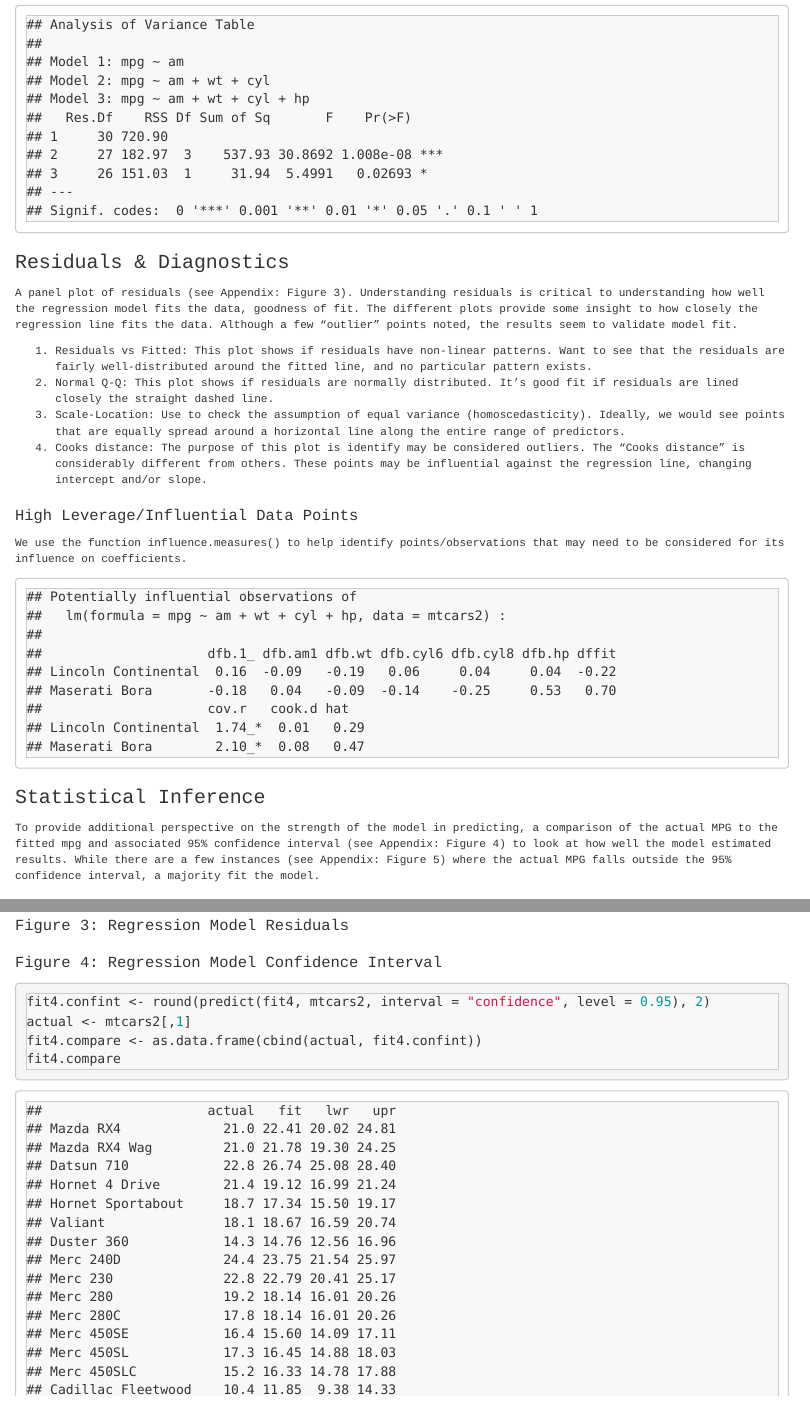
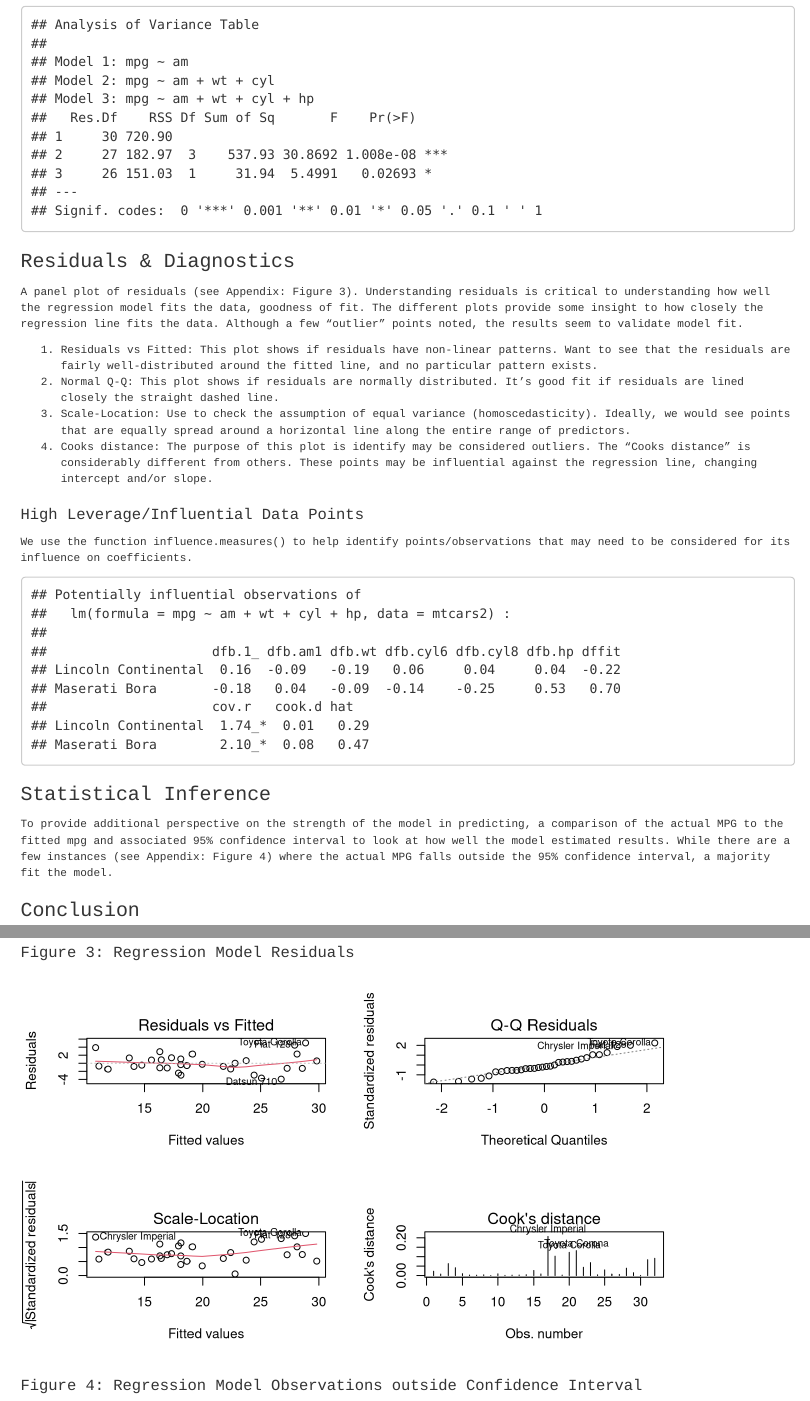
Before and after one commit to harridw/MotorTrend_MPG, an R Markdown document (MPG.Rmd): the page in a window 1100 px wide, from 1180 px down before the commit and from 1170 px down after it, so that both start at the same text, and a second part further down, joined at a grey line. Rendered offline with R 4.5, knitr and Pandoc, with nearby package versions.

Commit message:
Knitr CSS Rev4

````diff
--- a/MPG.Rmd
+++ b/MPG.Rmd
@@ -126,11 +126,12 @@ fit4.hat[leverage.fit4.id]
 ```
 
 ## Statistical Inference
-To provide additional perspective on the strength of the model in predicting, a comparison of the actual MPG to the fitted mpg and associated 95% confidence interval (see Appendix: Figure 4) to look at how well the model estimated results.  While there are a few instances (see Appendix: Figure 5) where the actual MPG falls outside the 95% confidence interval, a majority fit the model.
+To provide additional perspective on the strength of the model in predicting, a comparison of the actual MPG to the fitted mpg and associated 95% confidence interval to look at how well the model estimated results.  While there are a few instances (see Appendix: Figure 4) where the actual MPG falls outside the 95% confidence interval, a majority fit the model.
 
 
 ## Conclusion
 The regression model, fit4, provides the best fit, explaining 84% of the changes in MPG. Outline of coefficients:
+
 1. Intercept [33.71] - estimate of MPG for an average wt & hp car with 4 cyl car and automatic transmission
 2. am1 - MPG increases 1.81 mpg for switching to a manual transmission, all else equal
 3. wt - reduces MPG by 2.5 for a 1 unit (1,000 lbs) change in the weight of a car, all else equal
@@ -165,2 +168,4 @@ corrplot(mtcars.cor, method = "number", type = "upper", add = FALSE,
 
 ### Figure 3: Regression Model Residuals
+```{r plot_residuals, include=TRUE, echo=FALSE, fig.keep="high", fig.show="asis", fig.height = 4, fig.path='figure/'}
+par(mfrow = c(2,2))
@@ -170,16 +173,7 @@ plot(fit4, which = 1:4)
 ```
 
 
-### Figure 4: Regression Model Confidence Interval
-```{r regression_confint, include = TRUE, echo = TRUE, results = "markup"}
-fit4.confint <- round(predict(fit4, mtcars2, interval = "confidence", level = 0.95), 2)
-actual <- mtcars2[,1]
-fit4.compare <- as.data.frame(cbind(actual, fit4.confint))
-fit4.compare
-```
-
-
-### Figure 5: Regression Model Observations outside Confidence Interval
+### Figure 4: Regression Model Observations outside Confidence Interval
 ```{r regression_outliers, include = TRUE, echo = TRUE, results = "markup"}
 fit4.confint <- round(predict(fit4, mtcars2, interval = "confidence", level = 0.95), 2)
 actual <- mtcars2[,1]
--- a/custom.css
+++ b/custom.css
@@ -6,9 +6,14 @@ body, td {
 
 body {
   max-width: 800px;
-  margin: 0;
+  width: 100%;
+  margin-top: 0;
+  margin-right: 0.5em;
+  margin-bottom: 0;
+  margin-left: 0.5em;
   padding: 0;
   line-height: 16px;
+  border: none;
 }
 
 tt, code, pre {
@@ -50,16 +55,17 @@ pre {
   overflow-x: auto;
 }
 pre code {
-   display: block; padding: 0.5em;
+   display: block;
+   padding: 0.5em;
 }
 
 code {
-  font-size: 92%;
-  border: 1px solid #ccc;
+  font-size: 90%;
+  border: none;
 }
 
 code[class] {
-  background-color: #F8F8F8;
+  background-color: white;
 }
 
 table, td, th {
@@ -69,6 +75,6 @@ table, td, th {
 blockquote {
    color:#666666;
    margin:0;
-   padding-left: 1em;
-   border-left: 0.5em #EEE solid;
+   padding: 0;
+   border: none;
 }
````
Also changed, not shown: MPG.html, figure/corr_figure-1.png (added), figure/plot_residuals-1.png, MPG.Rmd (10 more changed lines).
